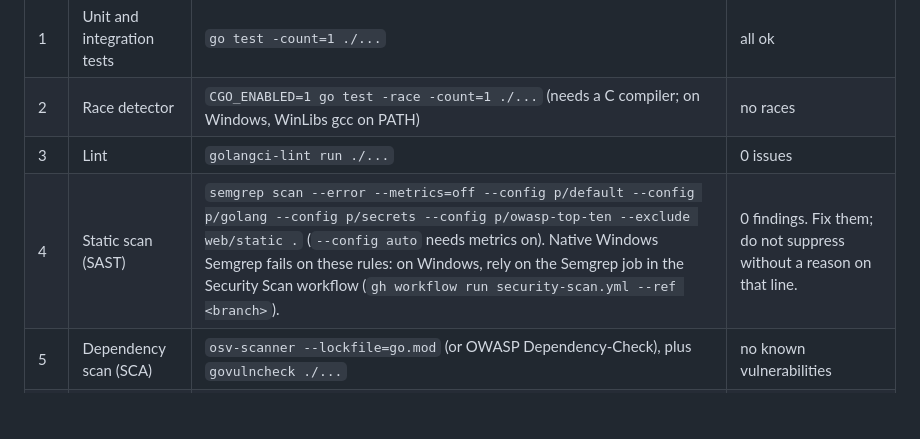
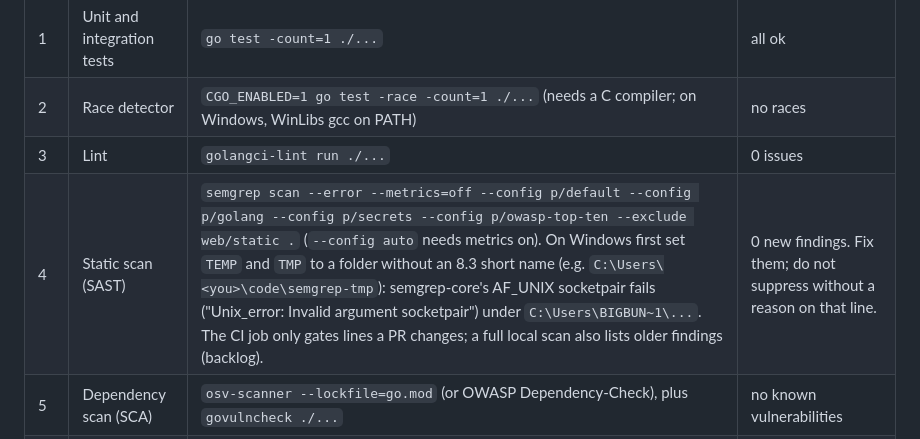
Before and after one commit to cyberjangle101/cybersour-attack-surface-scanner, a Markdown page: CLAUDE.md, the part around the change. GitHub-like rendering; blank space fills up the shorter version.

Commit message:
Document how to run Semgrep on Windows
Semgrep's engine fails on Windows when TEMP is an 8.3 short path
(C:\Users\BIGBUN~1\...): its AF_UNIX socketpair is refused with
"Invalid argument". Pointing TEMP/TMP at a normal folder makes the
same scan CI runs work locally, so CLAUDE.md no longer says to rely
on CI. Also note that the CI job gates only lines a PR changes.

Co-Authored-By: Claude Opus 5.5 <noreply@anthropic.com>

```diff
--- a/CLAUDE.md
+++ b/CLAUDE.md
@@ -57,7 +57,7 @@ Run these on the whole modified code base, not just the changed files.
 | 1 | Unit and integration tests | `go test -count=1 ./...` | all ok |
 | 2 | Race detector | `CGO_ENABLED=1 go test -race -count=1 ./...` (needs a C compiler; on Windows, WinLibs gcc on PATH) | no races |
 | 3 | Lint | `golangci-lint run ./...` | 0 issues |
-| 4 | Static scan (SAST) | `semgrep scan --error --metrics=off --config p/default --config p/golang --config p/secrets --config p/owasp-top-ten --exclude web/static .` (`--config auto` needs metrics on). Native Windows Semgrep fails on these rules: on Windows, rely on the Semgrep job in the Security Scan workflow (`gh workflow run security-scan.yml --ref <branch>`). | 0 findings. Fix them; do not suppress without a reason on that line. |
+| 4 | Static scan (SAST) | `semgrep scan --error --metrics=off --config p/default --config p/golang --config p/secrets --config p/owasp-top-ten --exclude web/static .` (`--config auto` needs metrics on). On Windows first set `TEMP` and `TMP` to a folder without an 8.3 short name (e.g. `C:\Users\<you>\code\semgrep-tmp`): semgrep-core's AF_UNIX socketpair fails ("Unix_error: Invalid argument socketpair") under `C:\Users\BIGBUN~1\...`. The CI job only gates lines a PR changes; a full local scan also lists older findings (backlog). | 0 new findings. Fix them; do not suppress without a reason on that line. |
 | 5 | Dependency scan (SCA) | `osv-scanner --lockfile=go.mod` (or OWASP Dependency-Check), plus `govulncheck ./...` | no known vulnerabilities |
 | 6 | Secrets scan | `trufflehog git file://. --only-verified --fail` (also `trufflehog filesystem .`) | 0 findings |
 | 7 | Fuzzing | `go test -run xxx -fuzz <FuzzTarget> -fuzztime 30s .` for every Fuzz target in packages you touched | no crashes |
```
